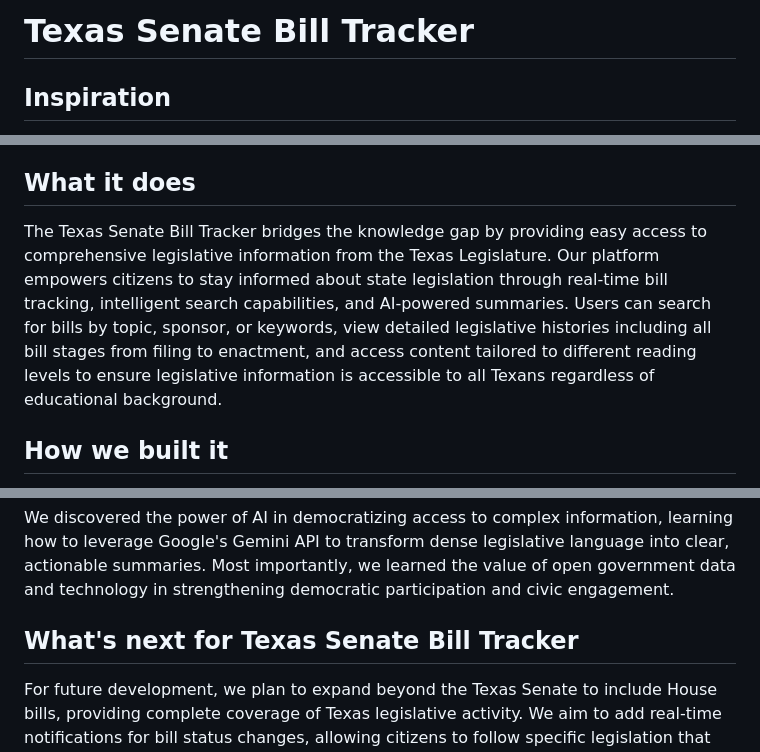
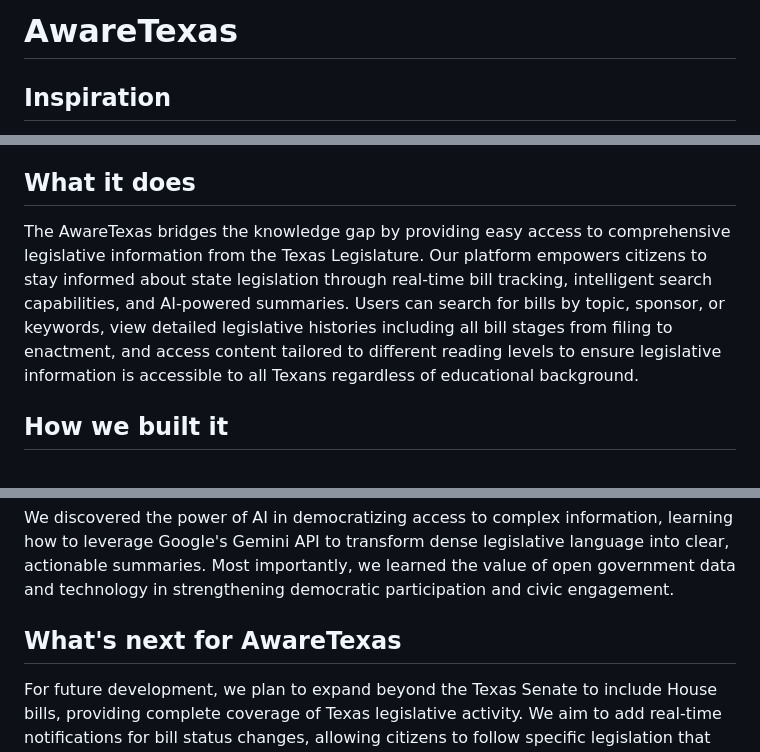
Before and after one commit to kene2x/awaretexas, a Markdown page: README.md, 3 parts joined by grey strips. Rendered like a GitHub page.

Commit message:
change readme name

```diff
--- a/README.md
+++ b/README.md
@@ -1,4 +1,4 @@
-# Texas Senate Bill Tracker
+# AwareTexas
 
 ## Inspiration
 
@@ -6,7 +6,7 @@ With complex legislation affecting every aspect of Texans' daily lives, many cit
 
 ## What it does
 
-The Texas Senate Bill Tracker bridges the knowledge gap by providing easy access to comprehensive legislative information from the Texas Legislature. Our platform empowers citizens to stay informed about state legislation through real-time bill tracking, intelligent search capabilities, and AI-powered summaries. Users can search for bills by topic, sponsor, or keywords, view detailed legislative histories including all bill stages from filing to enactment, and access content tailored to different reading levels to ensure legislative information is accessible to all Texans regardless of educational background.
+The AwareTexas bridges the knowledge gap by providing easy access to comprehensive legislative information from the Texas Legislature. Our platform empowers citizens to stay informed about state legislation through real-time bill tracking, intelligent search capabilities, and AI-powered summaries. Users can search for bills by topic, sponsor, or keywords, view detailed legislative histories including all bill stages from filing to enactment, and access content tailored to different reading levels to ensure legislative information is accessible to all Texans regardless of educational background.
 
 ## How we built it
 
@@ -36,7 +36,7 @@ During the development of this project, we learned the intricacies of government
 
 We discovered the power of AI in democratizing access to complex information, learning how to leverage Google's Gemini API to transform dense legislative language into clear, actionable summaries. Most importantly, we learned the value of open government data and technology in strengthening democratic participation and civic engagement.
 
-## What's next for Texas Senate Bill Tracker
+## What's next for AwareTexas
 
 For future development, we plan to expand beyond the Texas Senate to include House bills, providing complete coverage of Texas legislative activity. We aim to add real-time notifications for bill status changes, allowing citizens to follow specific legislation that matters to them.
 
```
